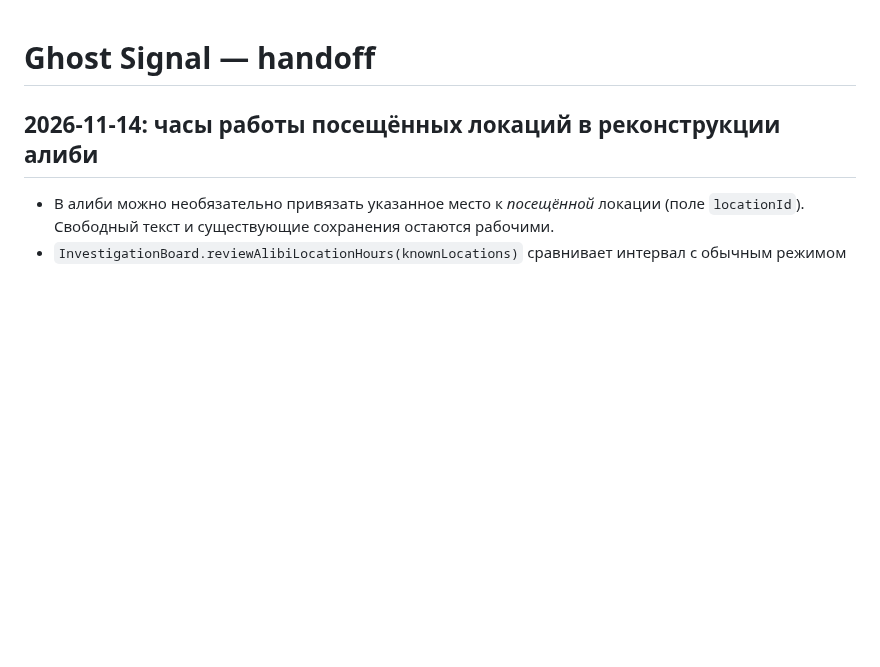
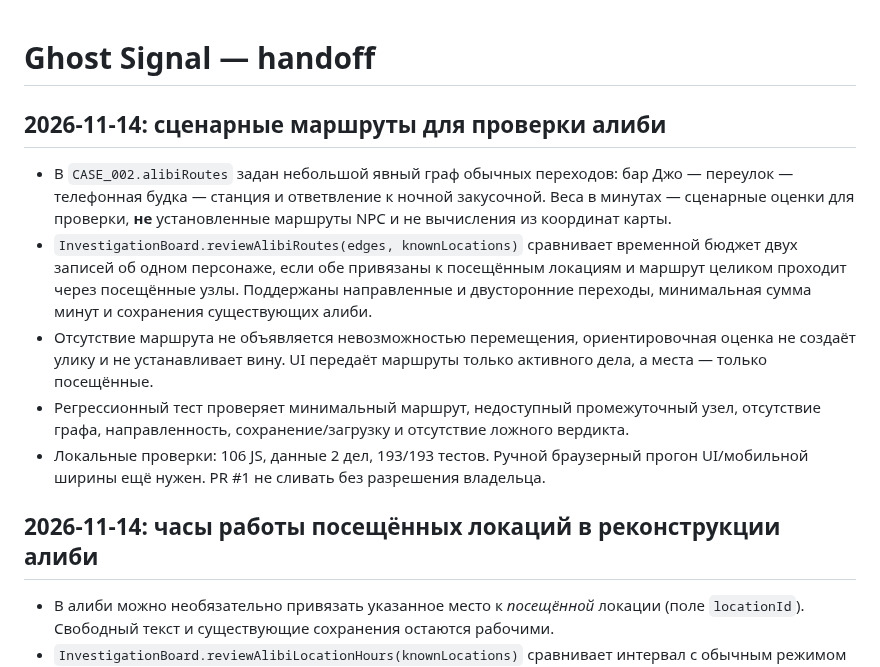
Before and after one commit to DoctorStrangeSH/GhostSignal, a Markdown page: docs/SESSION_HANDOFF.md, the part around the change. Drawn GitHub-style; blank space fills up the shorter version.

Commit message:
feat: add authored alibi route estimates (docs/SESSION_HANDOFF.md)

```diff
--- a/docs/SESSION_HANDOFF.md
+++ b/docs/SESSION_HANDOFF.md
@@ -1,4 +1,12 @@
 # Ghost Signal — handoff
+
+## 2026-11-14: сценарные маршруты для проверки алиби
+
+- В `CASE_002.alibiRoutes` задан небольшой явный граф обычных переходов: бар Джо — переулок — телефонная будка — станция и ответвление к ночной закусочной. Веса в минутах — сценарные оценки для проверки, **не** установленные маршруты NPC и не вычисления из координат карты.
+- `InvestigationBoard.reviewAlibiRoutes(edges, knownLocations)` сравнивает временной бюджет двух записей об одном персонаже, если обе привязаны к посещённым локациям и маршрут целиком проходит через посещённые узлы. Поддержаны направленные и двусторонние переходы, минимальная сумма минут и сохранения существующих алиби.
+- Отсутствие маршрута не объявляется невозможностью перемещения, ориентировочная оценка не создаёт улику и не устанавливает вину. UI передаёт маршруты только активного дела, а места — только посещённые.
+- Регрессионный тест проверяет минимальный маршрут, недоступный промежуточный узел, отсутствие графа, направленность, сохранение/загрузку и отсутствие ложного вердикта.
+- Локальные проверки: 106 JS, данные 2 дел, 193/193 тестов. Ручной браузерный прогон UI/мобильной ширины ещё нужен. PR #1 не сливать без разрешения владельца.
 
 ## 2026-11-14: часы работы посещённых локаций в реконструкции алиби
 
```
